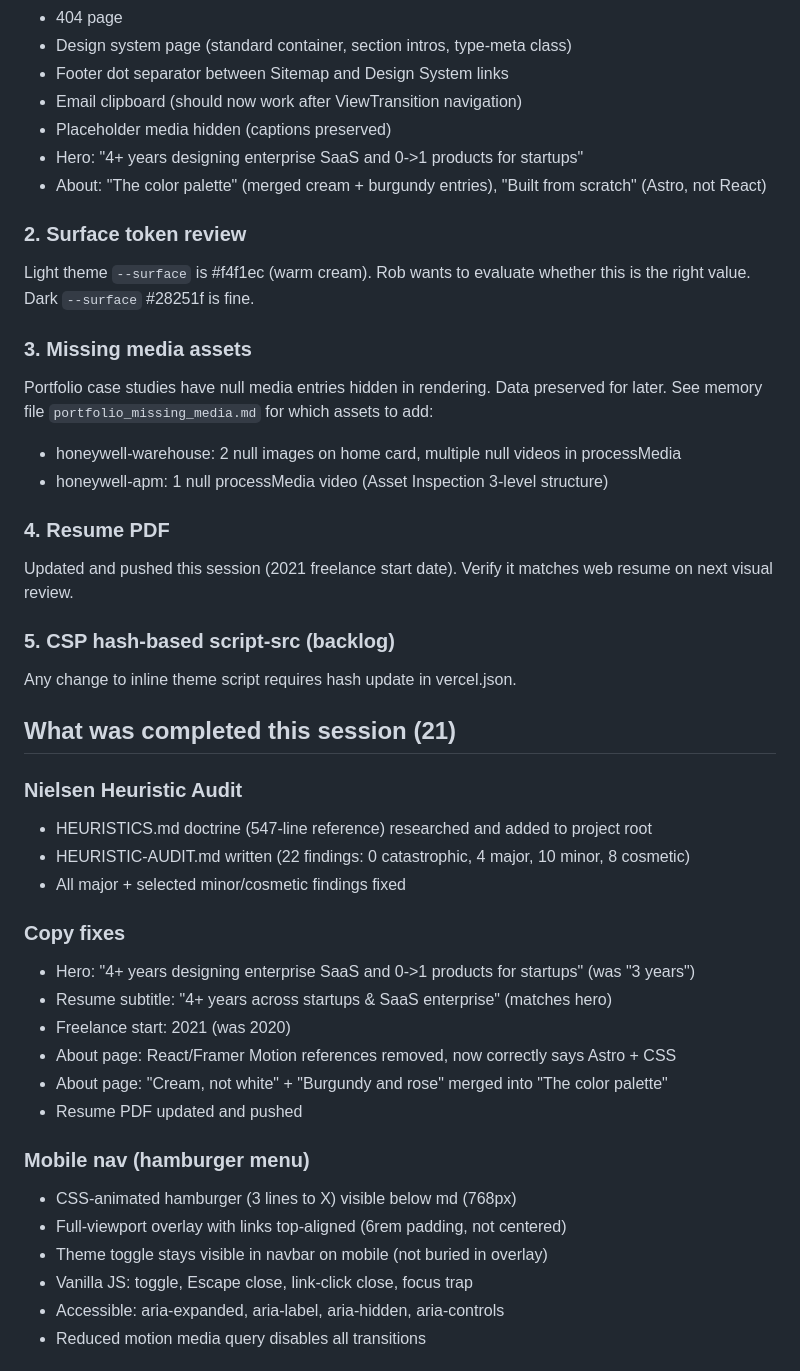
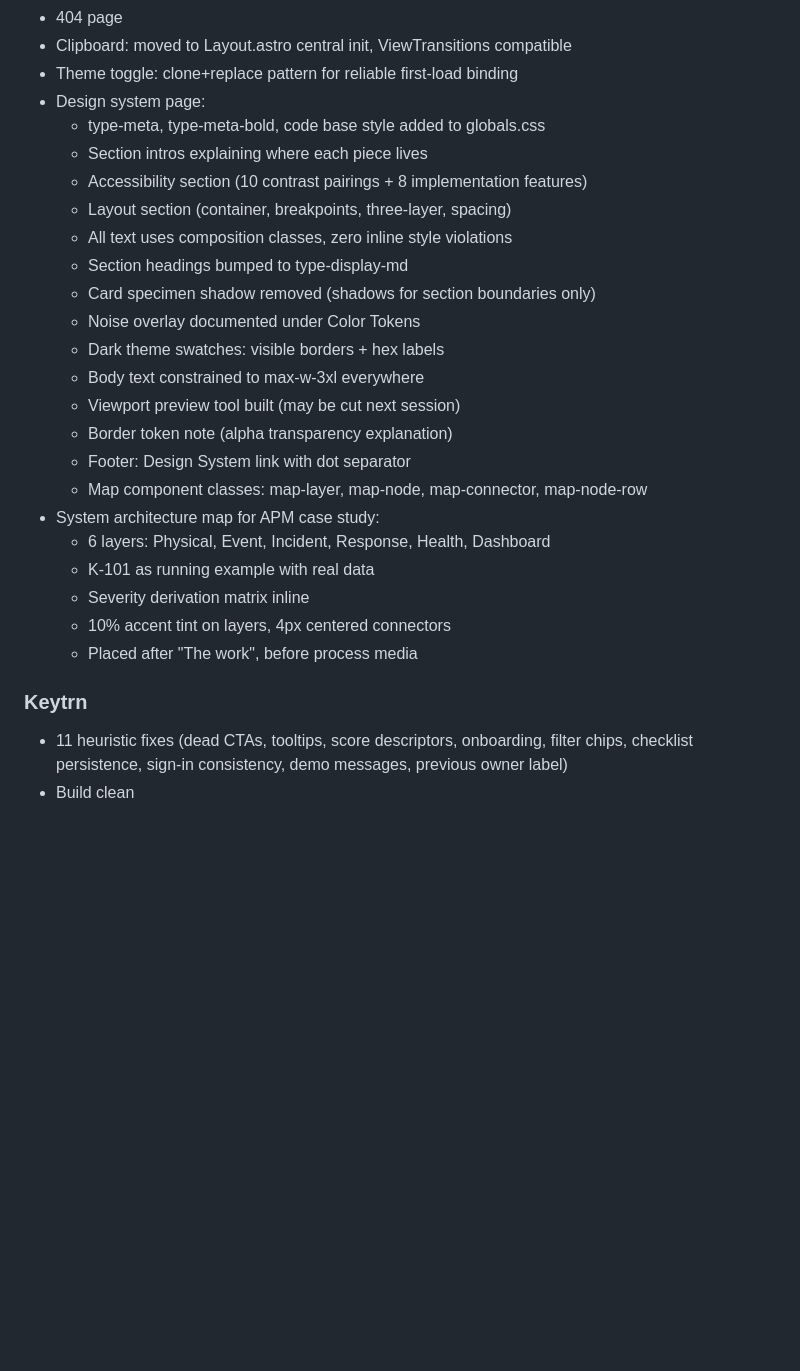
Before and after one commit to robjonesdesigns/portfolio, a Markdown page: HANDOFF.md, the part around one of its changes. Rendered like a GitHub page; blank space fills up the shorter version.

Commit message:
docs: handoff for session 22/23

```diff
--- a/HANDOFF.md
+++ b/HANDOFF.md
@@ -16,45 +46,29 @@ Spin up dev server and walk through every change in the browser:
 - 404 page
-- Design system page (standard container, section intros, type-meta class)
-- Footer dot separator between Sitemap and Design System links
-- Email clipboard (should now work after ViewTransition navigation)
-- Placeholder media hidden (captions preserved)
-- Hero: "4+ years designing enterprise SaaS and 0->1 products for startups"
-- About: "The color palette" (merged cream + burgundy entries), "Built from scratch" (Astro, not React)
+- Clipboard: moved to Layout.astro central init, ViewTransitions compatible
+- Theme toggle: clone+replace pattern for reliable first-load binding
+- Design system page:
+  - type-meta, type-meta-bold, code base style added to globals.css
+  - Section intros explaining where each piece lives
+  - Accessibility section (10 contrast pairings + 8 implementation features)
+  - Layout section (container, breakpoints, three-layer, spacing)
+  - All text uses composition classes, zero inline style violations
+  - Section headings bumped to type-display-md
+  - Card specimen shadow removed (shadows for section boundaries only)
+  - Noise overlay documented under Color Tokens
+  - Dark theme swatches: visible borders + hex labels
+  - Body text constrained to max-w-3xl everywhere
+  - Viewport preview tool built (may be cut next session)
+  - Border token note (alpha transparency explanation)
+  - Footer: Design System link with dot separator
+  - Map component classes: map-layer, map-node, map-connector, map-node-row
+- System architecture map for APM case study:
+  - 6 layers: Physical, Event, Incident, Response, Health, Dashboard
+  - K-101 as running example with real data
+  - Severity derivation matrix inline
+  - 10% accent tint on layers, 4px centered connectors
+  - Placed after "The work", before process media
 
-### 2. Surface token review
-Light theme `--surface` is #f4f1ec (warm cream). Rob wants to evaluate whether this is the right value. Dark `--surface` #28251f is fine.
+### Keytrn
+- 11 heuristic fixes (dead CTAs, tooltips, score descriptors, onboarding, filter chips, checklist persistence, sign-in consistency, demo messages, previous owner label)
+- Build clean
 
-### 3. Missing media assets
-Portfolio case studies have null media entries hidden in rendering. Data preserved for later. See memory file `portfolio_missing_media.md` for which assets to add:
-- honeywell-warehouse: 2 null images on home card, multiple null videos in processMedia
-- honeywell-apm: 1 null processMedia video (Asset Inspection 3-level structure)
-
-### 4. Resume PDF
-Updated and pushed this session (2021 freelance start date). Verify it matches web resume on next visual review.
-
-### 5. CSP hash-based script-src (backlog)
-Any change to inline theme script requires hash update in vercel.json.
-
-## What was completed this session (21)
-
-### Nielsen Heuristic Audit
-- HEURISTICS.md doctrine (547-line reference) researched and added to project root
-- HEURISTIC-AUDIT.md written (22 findings: 0 catastrophic, 4 major, 10 minor, 8 cosmetic)
-- All major + selected minor/cosmetic findings fixed
-
-### Copy fixes
-- Hero: "4+ years designing enterprise SaaS and 0->1 products for startups" (was "3 years")
-- Resume subtitle: "4+ years across startups & SaaS enterprise" (matches hero)
-- Freelance start: 2021 (was 2020)
-- About page: React/Framer Motion references removed, now correctly says Astro + CSS
-- About page: "Cream, not white" + "Burgundy and rose" merged into "The color palette"
-- Resume PDF updated and pushed
-
-### Mobile nav (hamburger menu)
-- CSS-animated hamburger (3 lines to X) visible below md (768px)
-- Full-viewport overlay with links top-aligned (6rem padding, not centered)
-- Theme toggle stays visible in navbar on mobile (not buried in overlay)
-- Vanilla JS: toggle, Escape close, link-click close, focus trap
-- Accessible: aria-expanded, aria-label, aria-hidden, aria-controls
-- Reduced motion media query disables all transitions
-
```
Also changed, not shown: other parts of HANDOFF.md (+59 -29 lines).
